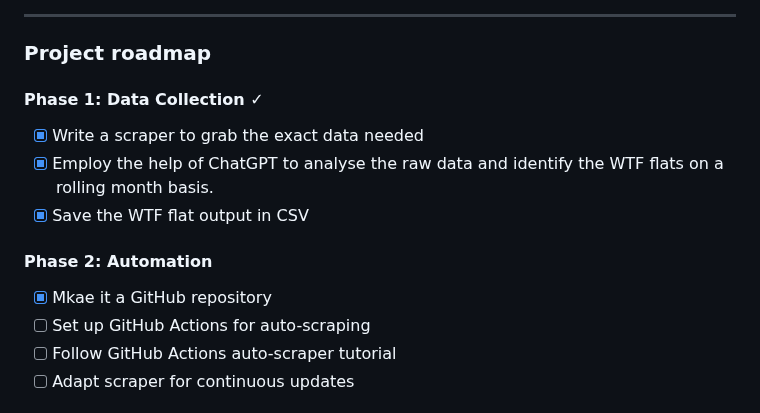
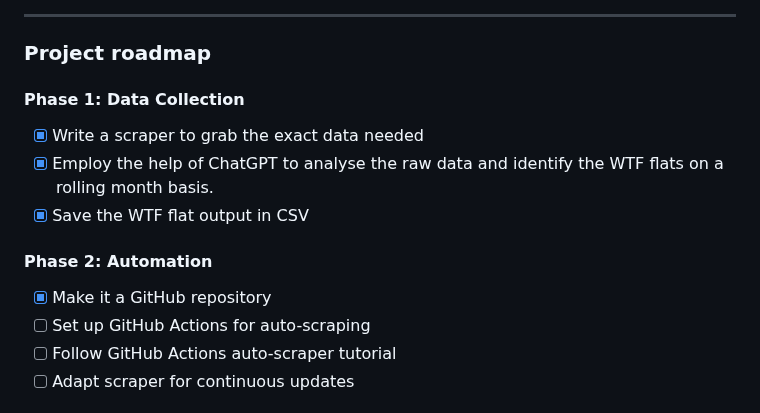
Before and after one commit to wongpeiting/wtf_flat_alert_system, a Markdown page: README.md, the part around the change. GitHub-like rendering.

```diff
--- a/README.md
+++ b/README.md
@@ -91,13 +91,13 @@ This project transforms raw HDB resale transactions into a 0–100 WTF Score, wh
 
 ### Project roadmap
 
-#### Phase 1: Data Collection ✓
+#### Phase 1: Data Collection
 - [x] Write a scraper to grab the exact data needed
 - [x] Employ the help of ChatGPT to analyse the raw data and identify the WTF flats on a rolling month basis.
 - [x] Save the WTF flat output in CSV
 
 #### Phase 2: Automation
-- [x] Mkae it a GitHub repository
+- [x] Make it a GitHub repository
 - [ ] Set up GitHub Actions for auto-scraping
 - [ ] Follow GitHub Actions auto-scraper tutorial
 - [ ] Adapt scraper for continuous updates
```
